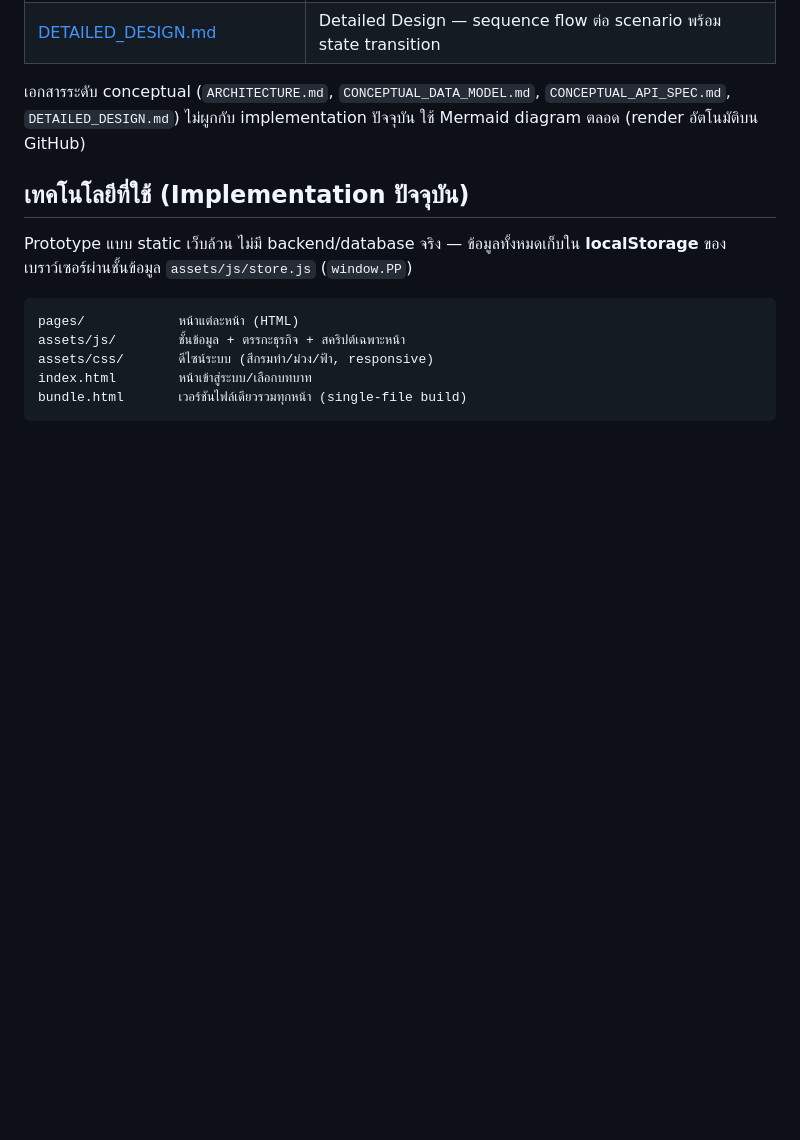
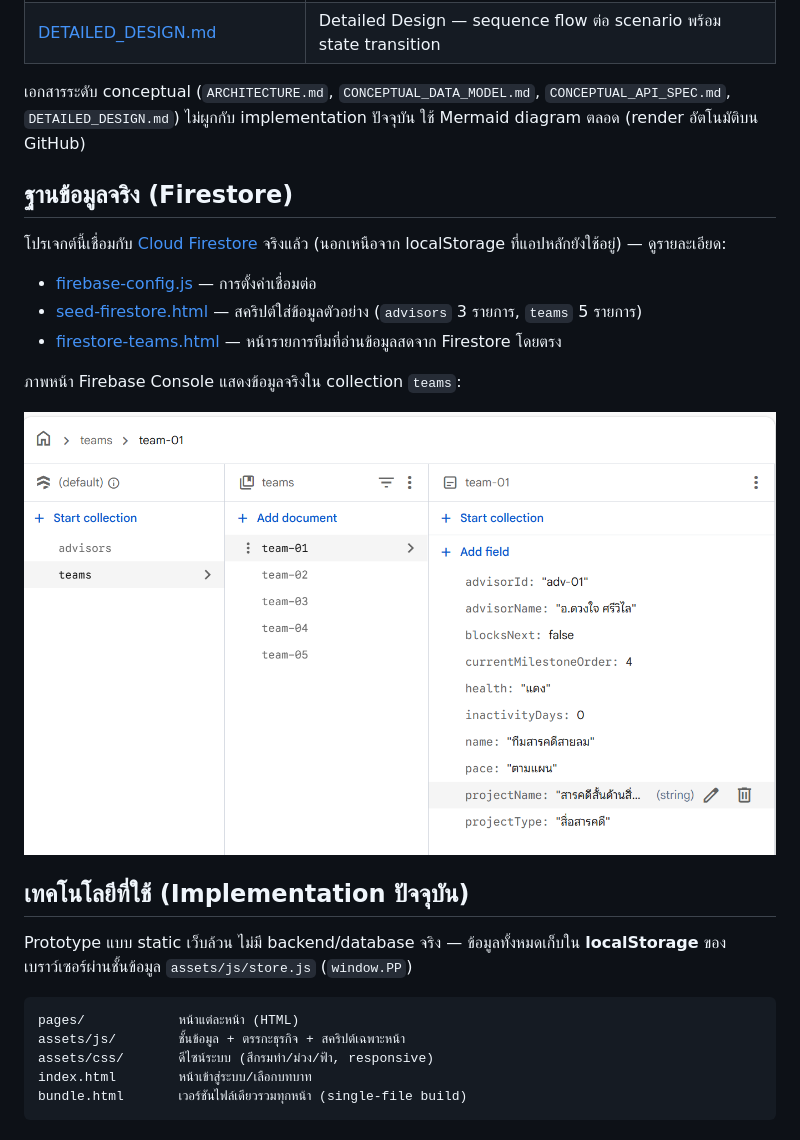
Before and after one commit to opongpangs-star/ProjectPulse2, a Markdown page: README.md, the part around the change. Drawn GitHub-style; pictures changed too: docs/firestore-console.png (added); blank space fills up the shorter version.

Commit message:
Add Firestore console screenshot as proof of live data
Co-Authored-By: Claude Sonnet 5 <noreply@anthropic.com>

```diff
--- a/README.md
+++ b/README.md
@@ -21,6 +21,18 @@
 | [DETAILED_DESIGN.md](DETAILED_DESIGN.md) | Detailed Design — sequence flow ต่อ scenario พร้อม state transition |
 
 เอกสารระดับ conceptual (`ARCHITECTURE.md`, `CONCEPTUAL_DATA_MODEL.md`, `CONCEPTUAL_API_SPEC.md`, `DETAILED_DESIGN.md`) ไม่ผูกกับ implementation ปัจจุบัน ใช้ Mermaid diagram ตลอด (render อัตโนมัติบน GitHub)
+
+## ฐานข้อมูลจริง (Firestore)
+
+โปรเจกต์นี้เชื่อมกับ [Cloud Firestore](https://firebase.google.com/products/firestore) จริงแล้ว (นอกเหนือจาก localStorage ที่แอปหลักยังใช้อยู่) — ดูรายละเอียด:
+
+- [firebase-config.js](assets/js/firebase-config.js) — การตั้งค่าเชื่อมต่อ
+- [seed-firestore.html](seed-firestore.html) — สคริปต์ใส่ข้อมูลตัวอย่าง (`advisors` 3 รายการ, `teams` 5 รายการ)
+- [firestore-teams.html](firestore-teams.html) — หน้ารายการทีมที่อ่านข้อมูลสดจาก Firestore โดยตรง
+
+ภาพหน้า Firebase Console แสดงข้อมูลจริงใน collection `teams`:
+
+![หน้า Firestore Console แสดง collection teams](docs/firestore-console.png)
 
 ## เทคโนโลยีที่ใช้ (Implementation ปัจจุบัน)
 
```
